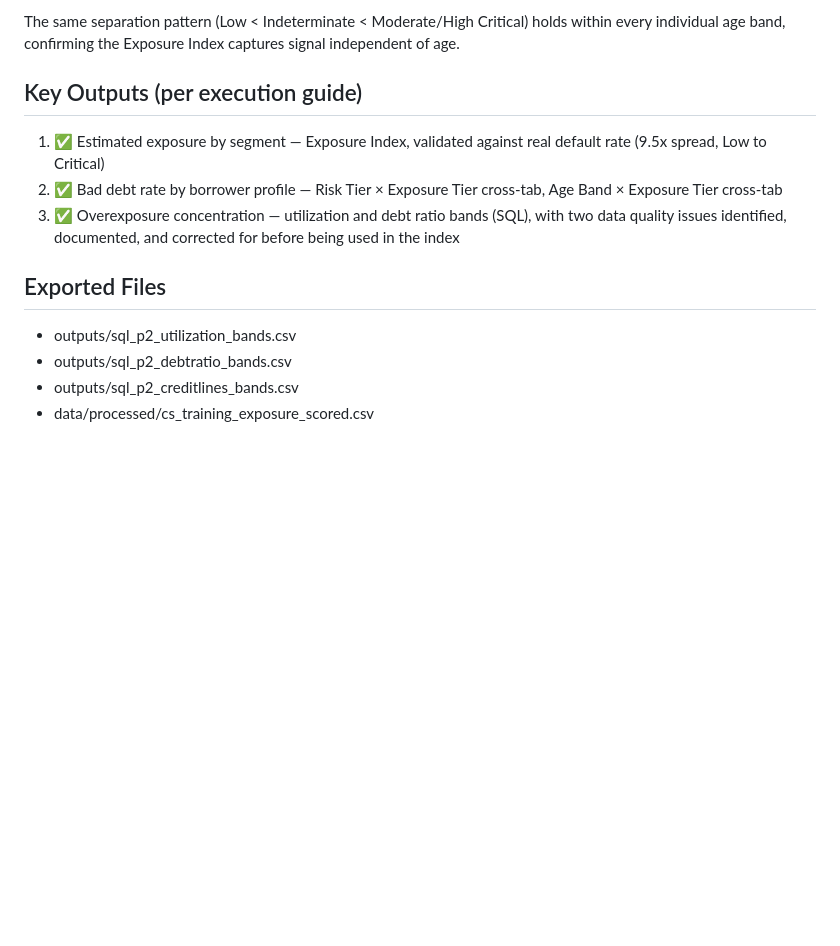
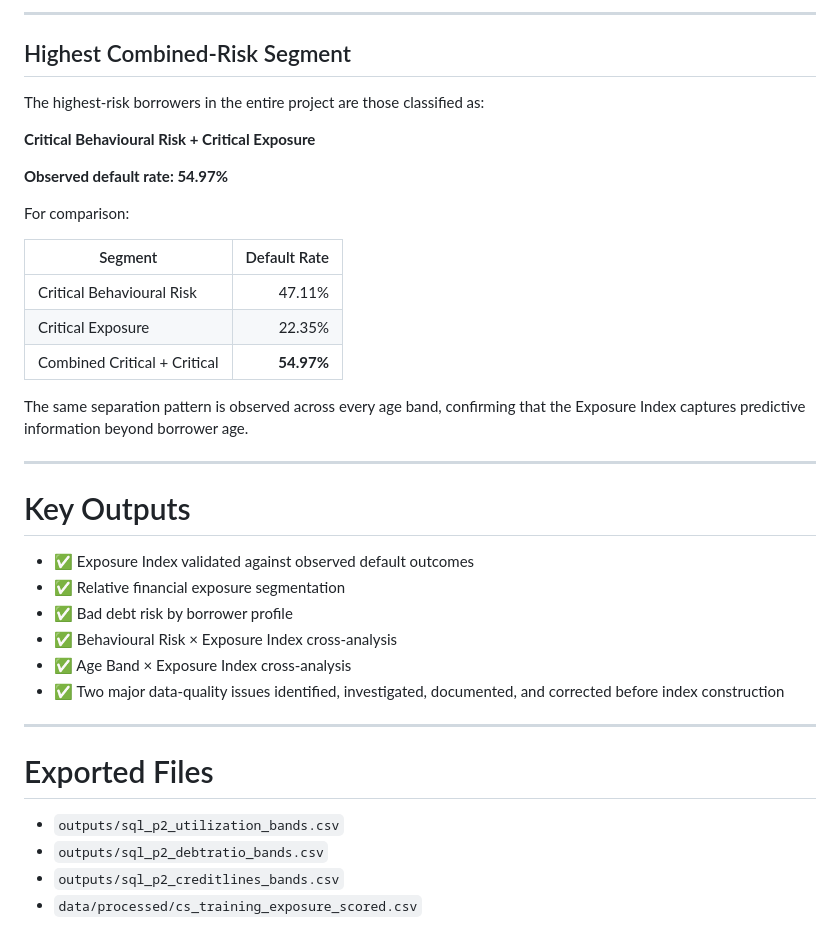
Before and after one commit to HarjiiBoss/fintech-credit-risk-analysis, a Markdown page: docs/phase_03_revenue_leakage.md, the part around one of its changes. Rendered like a GitHub page; blank space fills up the shorter version.

Commit message:
Revise Phase 3 Revenue Leakage documentation
Updated formatting and content for clarity and consistency in the revenue leakage documentation. Enhanced data quality findings and analysis sections.

```diff
--- a/docs/phase_03_revenue_leakage.md
+++ b/docs/phase_03_revenue_leakage.md
@@ -113,19 +149,40 @@ than either score alone (Pillar 1 Critical: 47.11%; Pillar 2 Critical:
 
-The same separation pattern (Low < Indeterminate < Moderate/High
-Critical) holds within every individual age band, confirming the
-Exposure Index captures signal independent of age.
+---
 
-## Key Outputs (per execution guide)
-1. ✅ Estimated exposure by segment — Exposure Index, validated against
-   real default rate (9.5x spread, Low to Critical)
-2. ✅ Bad debt rate by borrower profile — Risk Tier × Exposure Tier
-   cross-tab, Age Band × Exposure Tier cross-tab
-3. ✅ Overexposure concentration — utilization and debt ratio bands
-   (SQL), with two data quality issues identified, documented, and
-   corrected for before being used in the index
+## Highest Combined-Risk Segment
 
-## Exported Files
-- outputs/sql_p2_utilization_bands.csv
-- outputs/sql_p2_debtratio_bands.csv
-- outputs/sql_p2_creditlines_bands.csv
-- data/processed/cs_training_exposure_scored.csv
+The highest-risk borrowers in the entire project are those classified as:
+
+**Critical Behavioural Risk + Critical Exposure**
+
+**Observed default rate: 54.97%**
+
+For comparison:
+
+| Segment | Default Rate |
+|---|---:|
+| Critical Behavioural Risk | 47.11% |
+| Critical Exposure | 22.35% |
+| Combined Critical + Critical | **54.97%** |
+
+The same separation pattern is observed across every age band, confirming that the Exposure Index captures predictive information beyond borrower age.
+
+---
+
+# Key Outputs
+
+- ✅ Exposure Index validated against observed default outcomes
+- ✅ Relative financial exposure segmentation
+- ✅ Bad debt risk by borrower profile
+- ✅ Behavioural Risk × Exposure Index cross-analysis
+- ✅ Age Band × Exposure Index cross-analysis
+- ✅ Two major data-quality issues identified, investigated, documented, and corrected before index construction
+
+---
+
+# Exported Files
+
+- `outputs/sql_p2_utilization_bands.csv`
+- `outputs/sql_p2_debtratio_bands.csv`
+- `outputs/sql_p2_creditlines_bands.csv`
+- `data/processed/cs_training_exposure_scored.csv`
```
Also changed, not shown: other parts of docs/phase_03_revenue_leakage.md (+125 -89 lines).
